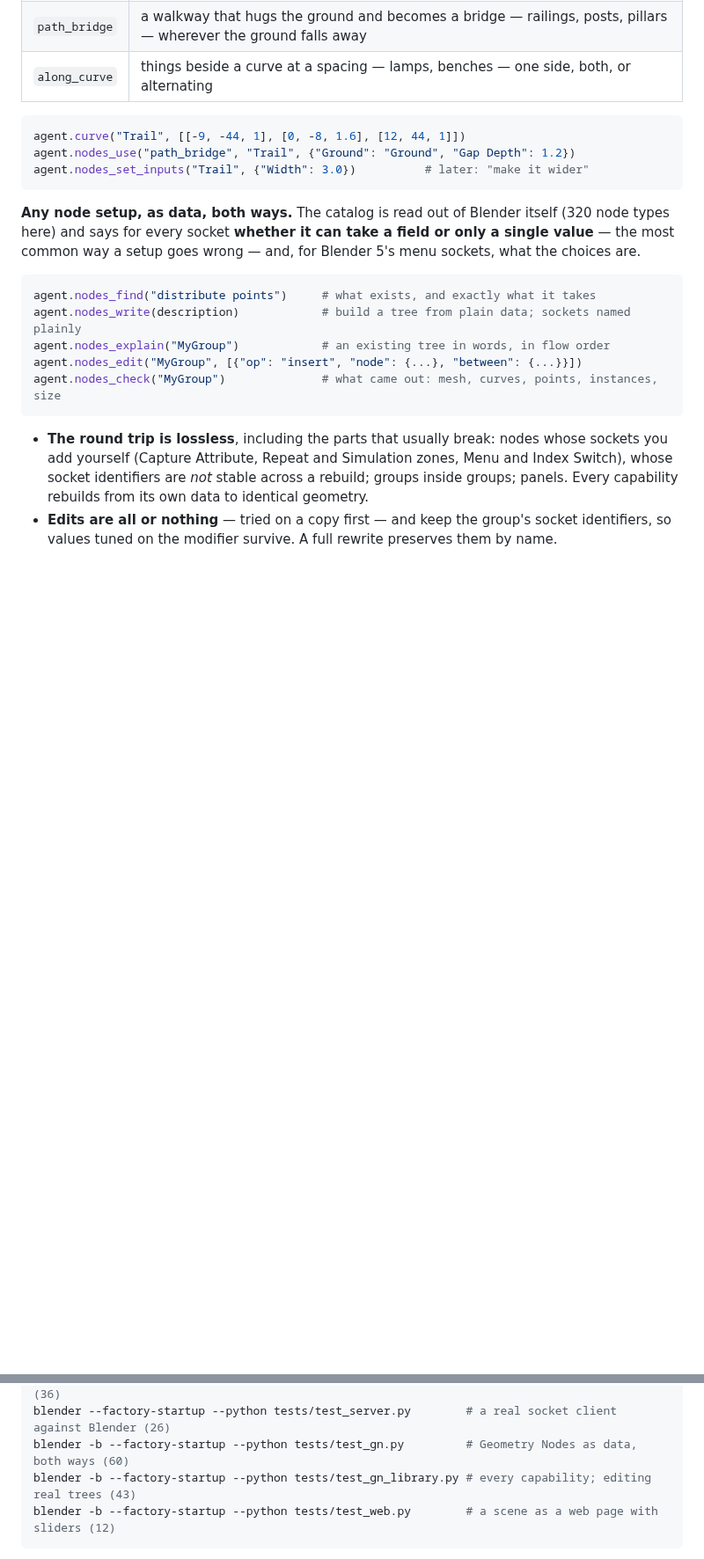
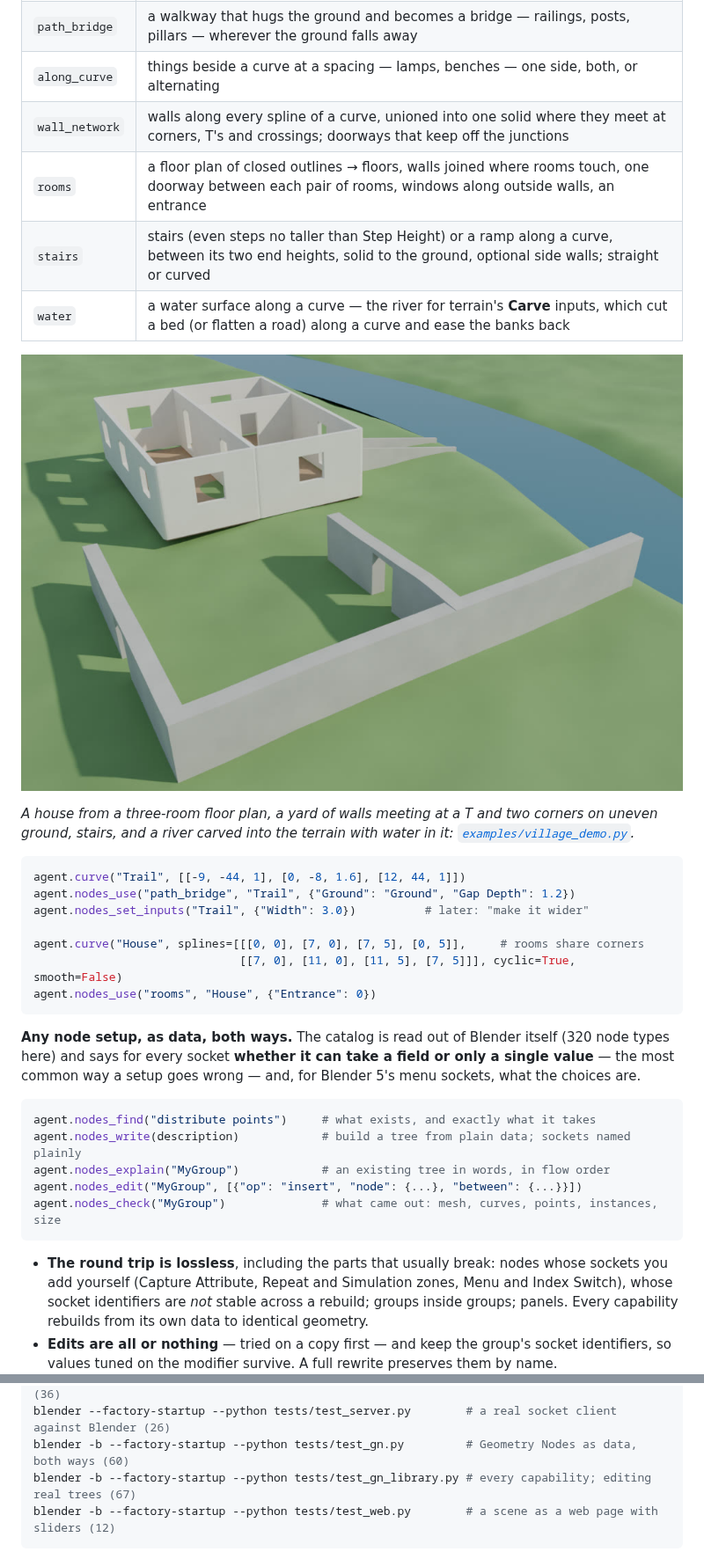
Before and after one commit to quacktheplanet/CodeNodes, a Markdown page: README.md, 2 parts joined by grey strips. Shown at 88% size. Rendered like a GitHub page; pictures changed too: docs/village_demo.jpg (added); blank space fills up the shorter version.

````diff
--- a/README.md
+++ b/README.md
@@ -184,11 +184,25 @@ node group with its controls as modifier sliders, seeded so the same seed gives
 | `wall` | a solid wall along a curve with doorways and posts; follows uneven ground and stays vertical |
 | `path_bridge` | a walkway that hugs the ground and becomes a bridge — railings, posts, pillars — wherever the ground falls away |
 | `along_curve` | things beside a curve at a spacing — lamps, benches — one side, both, or alternating |
+| `wall_network` | walls along every spline of a curve, unioned into one solid where they meet at corners, T's and crossings; doorways that keep off the junctions |
+| `rooms` | a floor plan of closed outlines → floors, walls joined where rooms touch, one doorway between each pair of rooms, windows along outside walls, an entrance |
+| `stairs` | stairs (even steps no taller than Step Height) or a ramp along a curve, between its two end heights, solid to the ground, optional side walls; straight or curved |
+| `water` | a water surface along a curve — the river for terrain's **Carve** inputs, which cut a bed (or flatten a road) along a curve and ease the banks back |
+
+![A village from the newer capabilities](docs/village_demo.jpg)
+
+*A house from a three-room floor plan, a yard of walls meeting at a T and two corners on uneven
+ground, stairs, and a river carved into the terrain with water in it:
+[`examples/village_demo.py`](examples/village_demo.py).*
 
 ```python
 agent.curve("Trail", [[-9, -44, 1], [0, -8, 1.6], [12, 44, 1]])
 agent.nodes_use("path_bridge", "Trail", {"Ground": "Ground", "Gap Depth": 1.2})
 agent.nodes_set_inputs("Trail", {"Width": 3.0})          # later: "make it wider"
+
+agent.curve("House", splines=[[[0, 0], [7, 0], [7, 5], [0, 5]],     # rooms share corners
+                              [[7, 0], [11, 0], [11, 5], [7, 5]]], cyclic=True, smooth=False)
+agent.nodes_use("rooms", "House", {"Entrance": 0})
 ```
 
 **Any node setup, as data, both ways.** The catalog is read out of Blender itself (320 node types
@@ -281,7 +295,7 @@ blender --factory-startup --python tests/test_agent.py         # the assistant-f
 blender --factory-startup --python tests/test_shape_blender.py # shapes as Blender objects (36)
 blender --factory-startup --python tests/test_server.py        # a real socket client against Blender (26)
 blender -b --factory-startup --python tests/test_gn.py         # Geometry Nodes as data, both ways (60)
-blender -b --factory-startup --python tests/test_gn_library.py # every capability; editing real trees (43)
+blender -b --factory-startup --python tests/test_gn_library.py # every capability; editing real trees (67)
 blender -b --factory-startup --python tests/test_web.py        # a scene as a web page with sliders (12)
 ```
 
````
Also changed, not shown: 5 other files.
